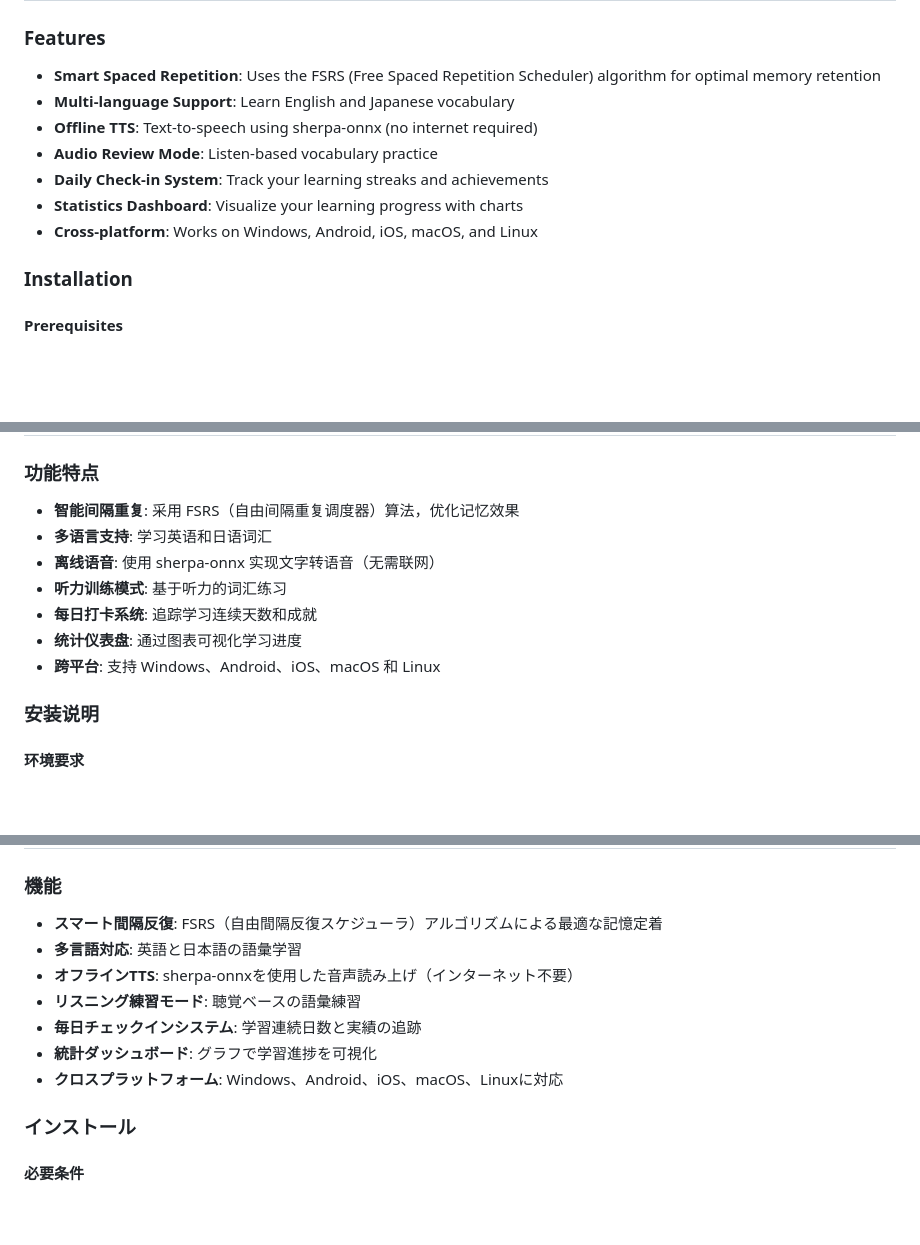
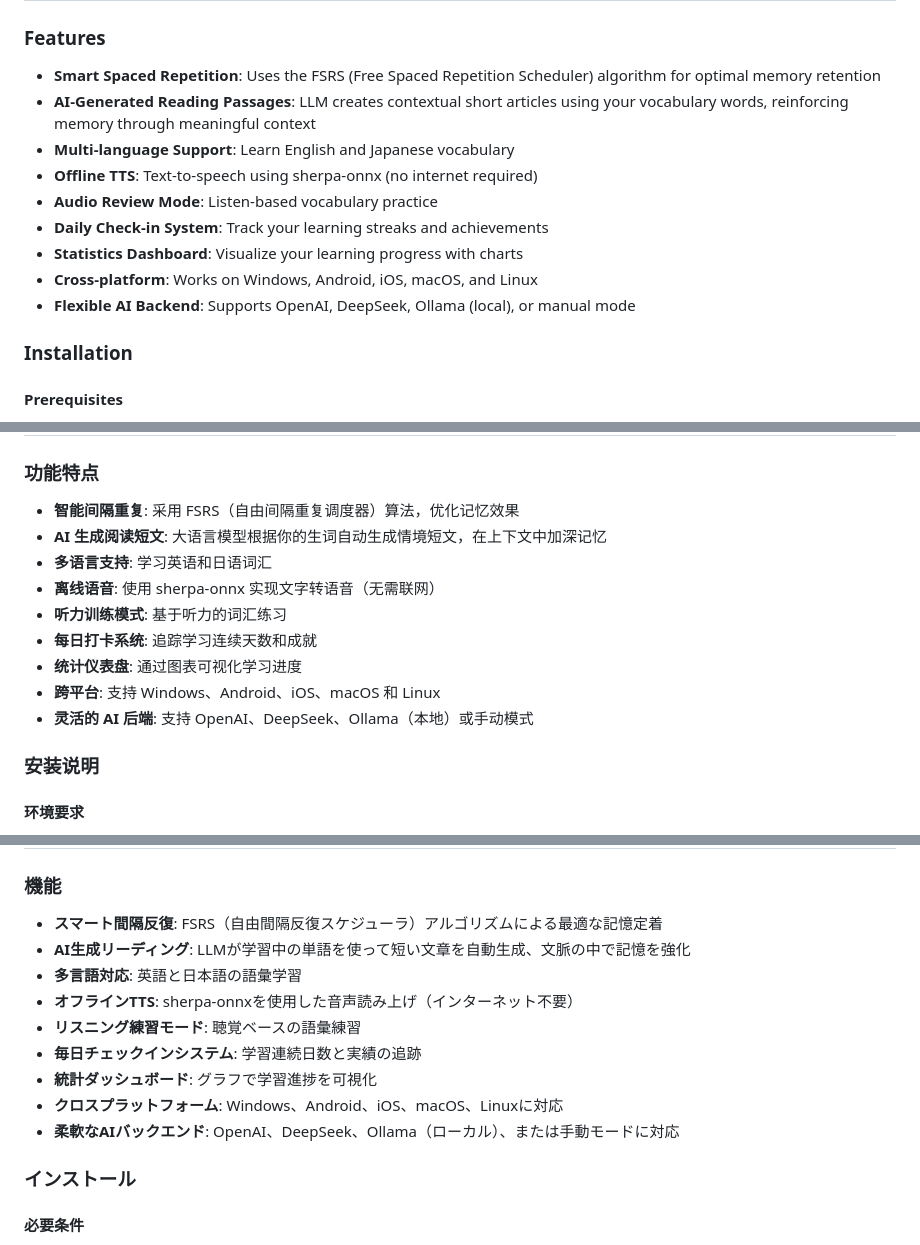
Before and after one commit to lratusa/wordmaster, a Markdown page: README.md, 3 parts joined by grey strips. GitHub-like rendering; blank space fills up the shorter version.

Commit message:
Add AI reading passage feature to README
- Highlight LLM-generated contextual passages for vocabulary reinforcement
- Add flexible AI backend support (OpenAI, DeepSeek, Ollama, manual)
- Updated in all three languages (EN, CN, JP)

Co-Authored-By: Claude Opus 4.5 <noreply@anthropic.com>

```diff
--- a/README.md
+++ b/README.md
@@ -20,12 +20,14 @@
 ### Features
 
 - **Smart Spaced Repetition**: Uses the FSRS (Free Spaced Repetition Scheduler) algorithm for optimal memory retention
+- **AI-Generated Reading Passages**: LLM creates contextual short articles using your vocabulary words, reinforcing memory through meaningful context
 - **Multi-language Support**: Learn English and Japanese vocabulary
 - **Offline TTS**: Text-to-speech using sherpa-onnx (no internet required)
 - **Audio Review Mode**: Listen-based vocabulary practice
 - **Daily Check-in System**: Track your learning streaks and achievements
 - **Statistics Dashboard**: Visualize your learning progress with charts
 - **Cross-platform**: Works on Windows, Android, iOS, macOS, and Linux
+- **Flexible AI Backend**: Supports OpenAI, DeepSeek, Ollama (local), or manual mode
 
 ### Installation
 
@@ -112,12 +114,14 @@ Contributions are welcome! Please feel free to submit a Pull Request.
 ### 功能特点
 
 - **智能间隔重复**: 采用 FSRS（自由间隔重复调度器）算法，优化记忆效果
+- **AI 生成阅读短文**: 大语言模型根据你的生词自动生成情境短文，在上下文中加深记忆
 - **多语言支持**: 学习英语和日语词汇
 - **离线语音**: 使用 sherpa-onnx 实现文字转语音（无需联网）
 - **听力训练模式**: 基于听力的词汇练习
 - **每日打卡系统**: 追踪学习连续天数和成就
 - **统计仪表盘**: 通过图表可视化学习进度
 - **跨平台**: 支持 Windows、Android、iOS、macOS 和 Linux
+- **灵活的 AI 后端**: 支持 OpenAI、DeepSeek、Ollama（本地）或手动模式
 
 ### 安装说明
 
@@ -186,12 +190,14 @@ flutter build linux      # Linux
 ### 機能
 
 - **スマート間隔反復**: FSRS（自由間隔反復スケジューラ）アルゴリズムによる最適な記憶定着
+- **AI生成リーディング**: LLMが学習中の単語を使って短い文章を自動生成、文脈の中で記憶を強化
 - **多言語対応**: 英語と日本語の語彙学習
 - **オフラインTTS**: sherpa-onnxを使用した音声読み上げ（インターネット不要）
 - **リスニング練習モード**: 聴覚ベースの語彙練習
 - **毎日チェックインシステム**: 学習連続日数と実績の追跡
 - **統計ダッシュボード**: グラフで学習進捗を可視化
 - **クロスプラットフォーム**: Windows、Android、iOS、macOS、Linuxに対応
+- **柔軟なAIバックエンド**: OpenAI、DeepSeek、Ollama（ローカル）、または手動モードに対応
 
 ### インストール
 
```
